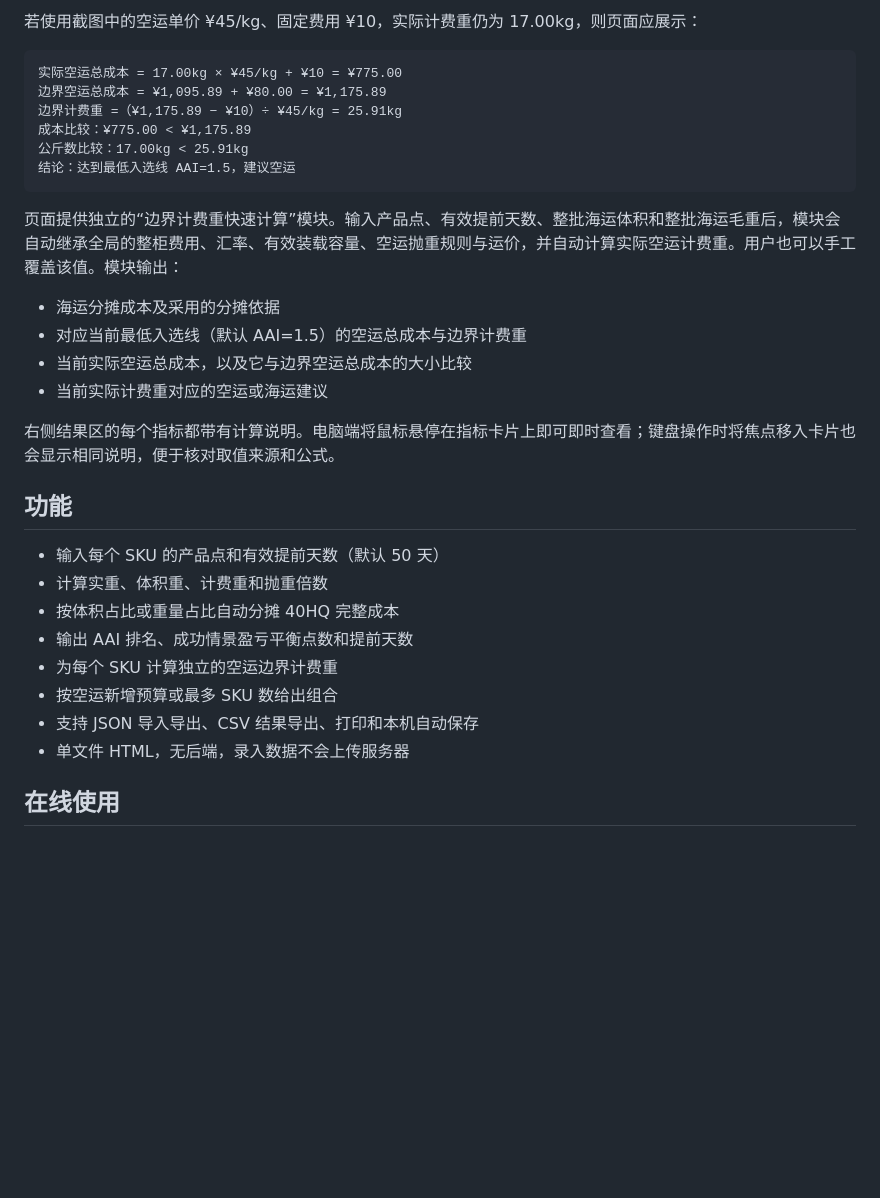
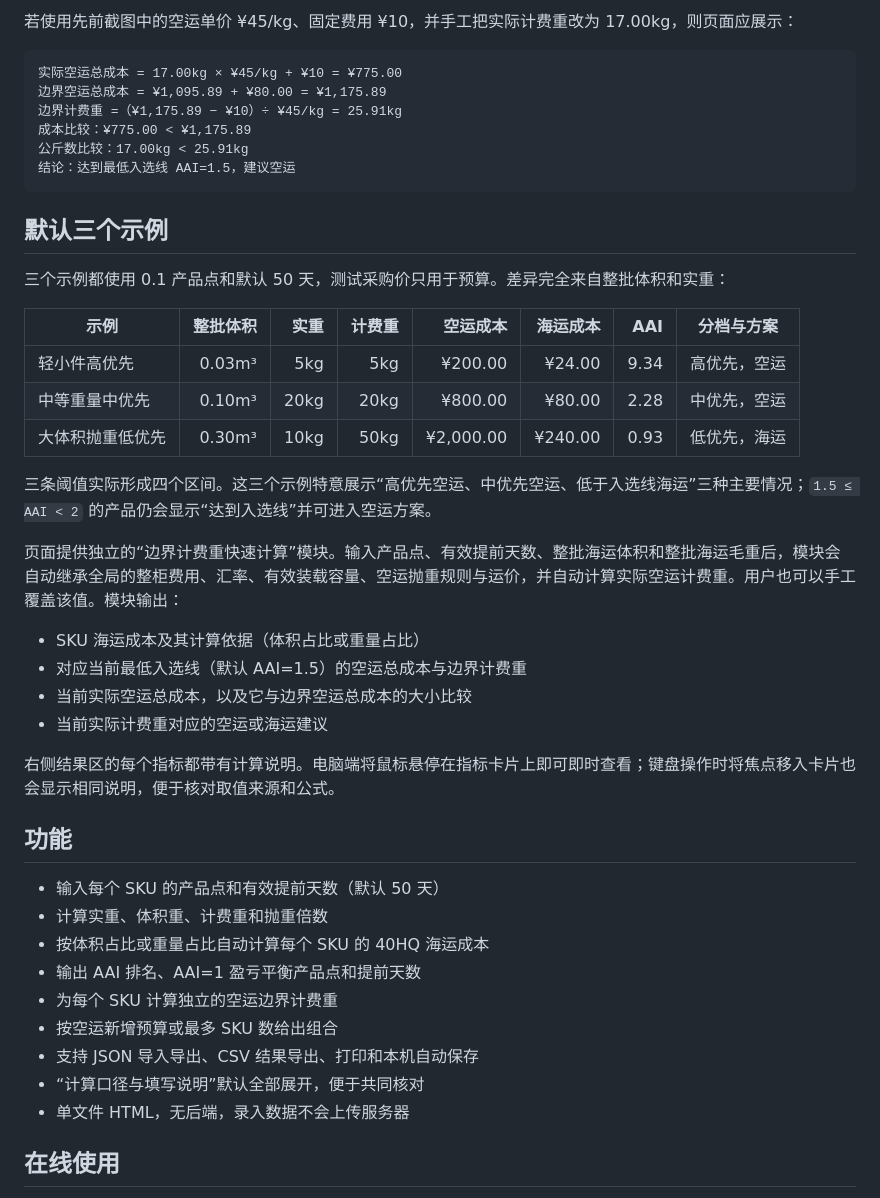
Before and after one commit to Growneer-UK/air-sea-priority-calculator, a Markdown page: README.md, the part around one of its changes. GitHub-like rendering; blank space fills up the shorter version.

````diff
--- a/README.md
+++ b/README.md
@@ -123,5 +129,5 @@ AAI 是成功情景下的优先级指标，不是经过成功率加权的财务
 
-若使用截图中的空运单价 ¥45/kg、固定费用 ¥10，实际计费重仍为 17.00kg，则页面应展示：
+若使用先前截图中的空运单价 ¥45/kg、固定费用 ¥10，并手工把实际计费重改为 17.00kg，则页面应展示：
 
 ```text
 实际空运总成本 = 17.00kg × ¥45/kg + ¥10 = ¥775.00
@@ -132,9 +138,21 @@ AAI 是成功情景下的优先级指标，不是经过成功率加权的财务
 结论：达到最低入选线 AAI=1.5，建议空运
 ```
 
+## 默认三个示例
+
+三个示例都使用 0.1 产品点和默认 50 天，测试采购价只用于预算。差异完全来自整批体积和实重：
+
+| 示例 | 整批体积 | 实重 | 计费重 | 空运成本 | 海运成本 | AAI | 分档与方案 |
+|---|---:|---:|---:|---:|---:|---:|---|
+| 轻小件高优先 | 0.03m³ | 5kg | 5kg | ¥200.00 | ¥24.00 | 9.34 | 高优先，空运 |
+| 中等重量中优先 | 0.10m³ | 20kg | 20kg | ¥800.00 | ¥80.00 | 2.28 | 中优先，空运 |
+| 大体积抛重低优先 | 0.30m³ | 10kg | 50kg | ¥2,000.00 | ¥240.00 | 0.93 | 低优先，海运 |
+
+三条阈值实际形成四个区间。这三个示例特意展示“高优先空运、中优先空运、低于入选线海运”三种主要情况；`1.5 ≤ AAI < 2` 的产品仍会显示“达到入选线”并可进入空运方案。
+
 页面提供独立的“边界计费重快速计算”模块。输入产品点、有效提前天数、整批海运体积和整批海运毛重后，模块会自动继承全局的整柜费用、汇率、有效装载容量、空运抛重规则与运价，并自动计算实际空运计费重。用户也可以手工覆盖该值。模块输出：
 
-- 海运分摊成本及采用的分摊依据
+- SKU 海运成本及其计算依据（体积占比或重量占比）
 - 对应当前最低入选线（默认 AAI=1.5）的空运总成本与边界计费重
 - 当前实际空运总成本，以及它与边界空运总成本的大小比较
 - 当前实际计费重对应的空运或海运建议
@@ -145,11 +163,12 @@ AAI 是成功情景下的优先级指标，不是经过成功率加权的财务
 
 - 输入每个 SKU 的产品点和有效提前天数（默认 50 天）
 - 计算实重、体积重、计费重和抛重倍数
-- 按体积占比或重量占比自动分摊 40HQ 完整成本
-- 输出 AAI 排名、成功情景盈亏平衡点数和提前天数
+- 按体积占比或重量占比自动计算每个 SKU 的 40HQ 海运成本
+- 输出 AAI 排名、AAI=1 盈亏平衡产品点和提前天数
 - 为每个 SKU 计算独立的空运边界计费重
 - 按空运新增预算或最多 SKU 数给出组合
 - 支持 JSON 导入导出、CSV 结果导出、打印和本机自动保存
+- “计算口径与填写说明”默认全部展开，便于共同核对
 - 单文件 HTML，无后端，录入数据不会上传服务器
 
 ## 在线使用
````
Also changed, not shown: other parts of README.md (+26 -20 lines).
